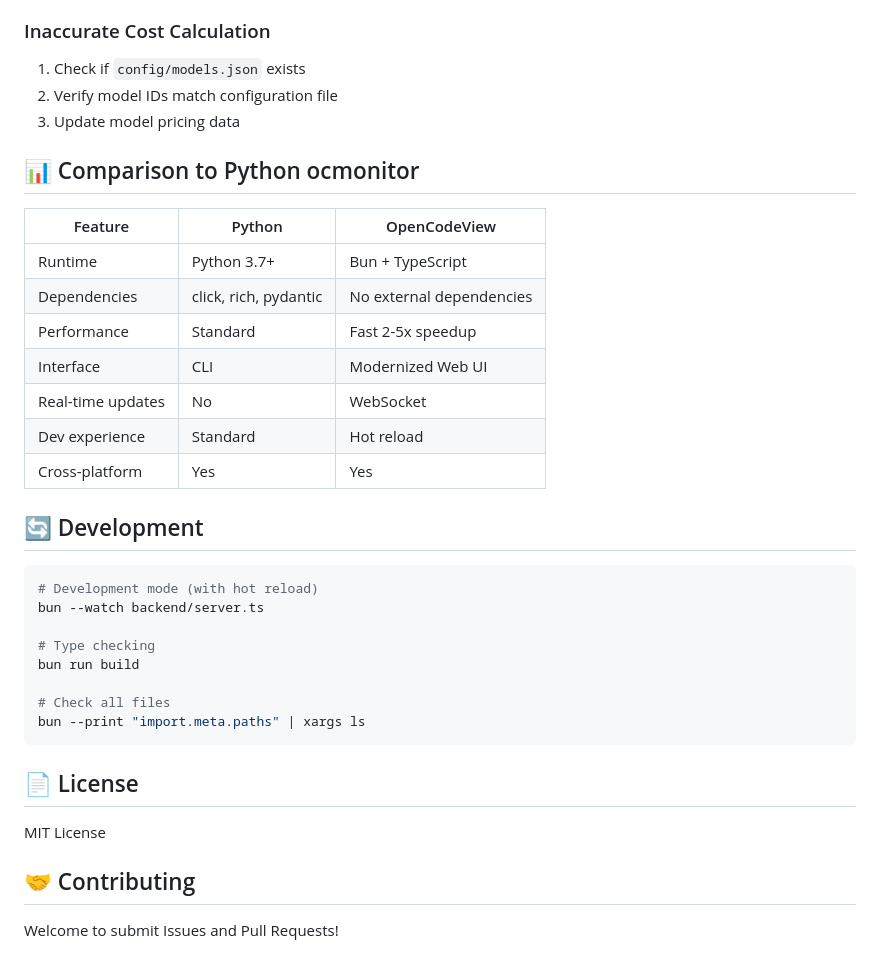
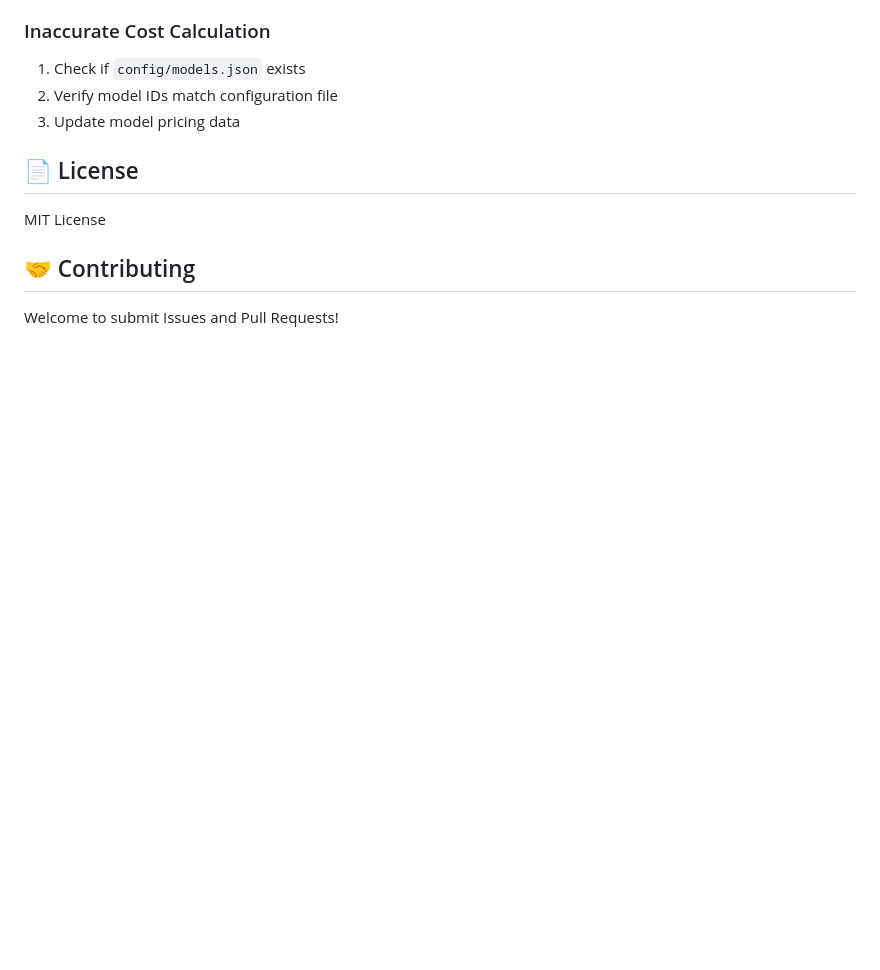
Before and after one commit to huangli712/OpenCodeView, a Markdown page: README.md, the part around the change. Rendered like a GitHub page; blank space fills up the shorter version.

````diff
--- a/README.md
+++ b/README.md
@@ -206,32 +206,7 @@ const OPENCODE_STORAGE_PATH = "/your/custom/path";
 
 1. Check if `config/models.json` exists
 2. Verify model IDs match configuration file
-3. Update model pricing data
-
-## 📊 Comparison to Python ocmonitor
-
-| Feature | Python | OpenCodeView |
-|----------|---------|-------------|
-| Runtime | Python 3.7+ | Bun + TypeScript |
-| Dependencies | click, rich, pydantic | No external dependencies |
-| Performance | Standard | Fast 2-5x speedup |
-| Interface | CLI | Modernized Web UI |
-| Real-time updates | No | WebSocket |
-| Dev experience | Standard | Hot reload |
-| Cross-platform | Yes | Yes |
-
-## 🔄 Development
-
-```bash
-# Development mode (with hot reload)
-bun --watch backend/server.ts
-
-# Type checking
-bun run build
-
-# Check all files
-bun --print "import.meta.paths" | xargs ls
-```
+  3. Update model pricing data
 
 ## 📄 License
 
````
